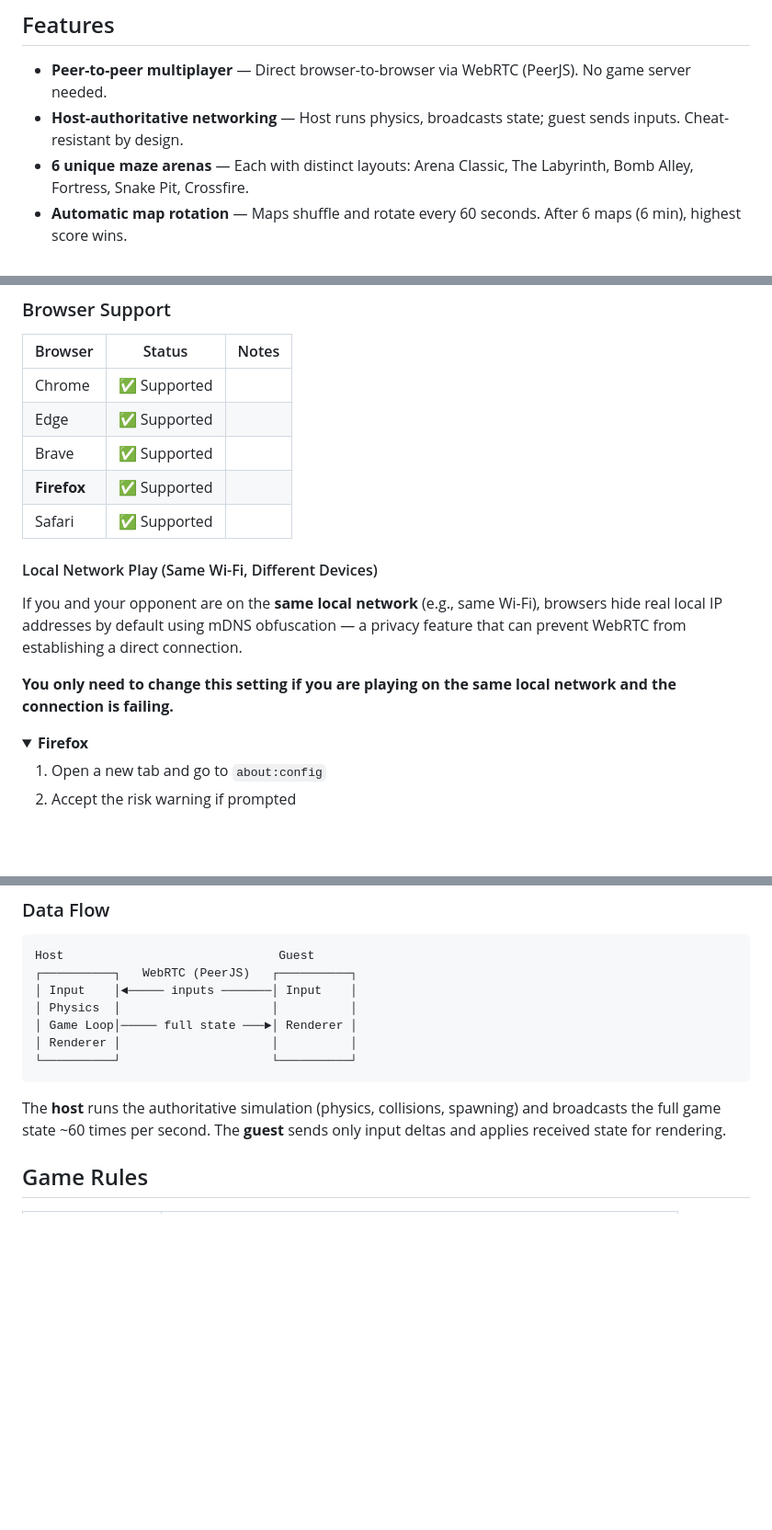
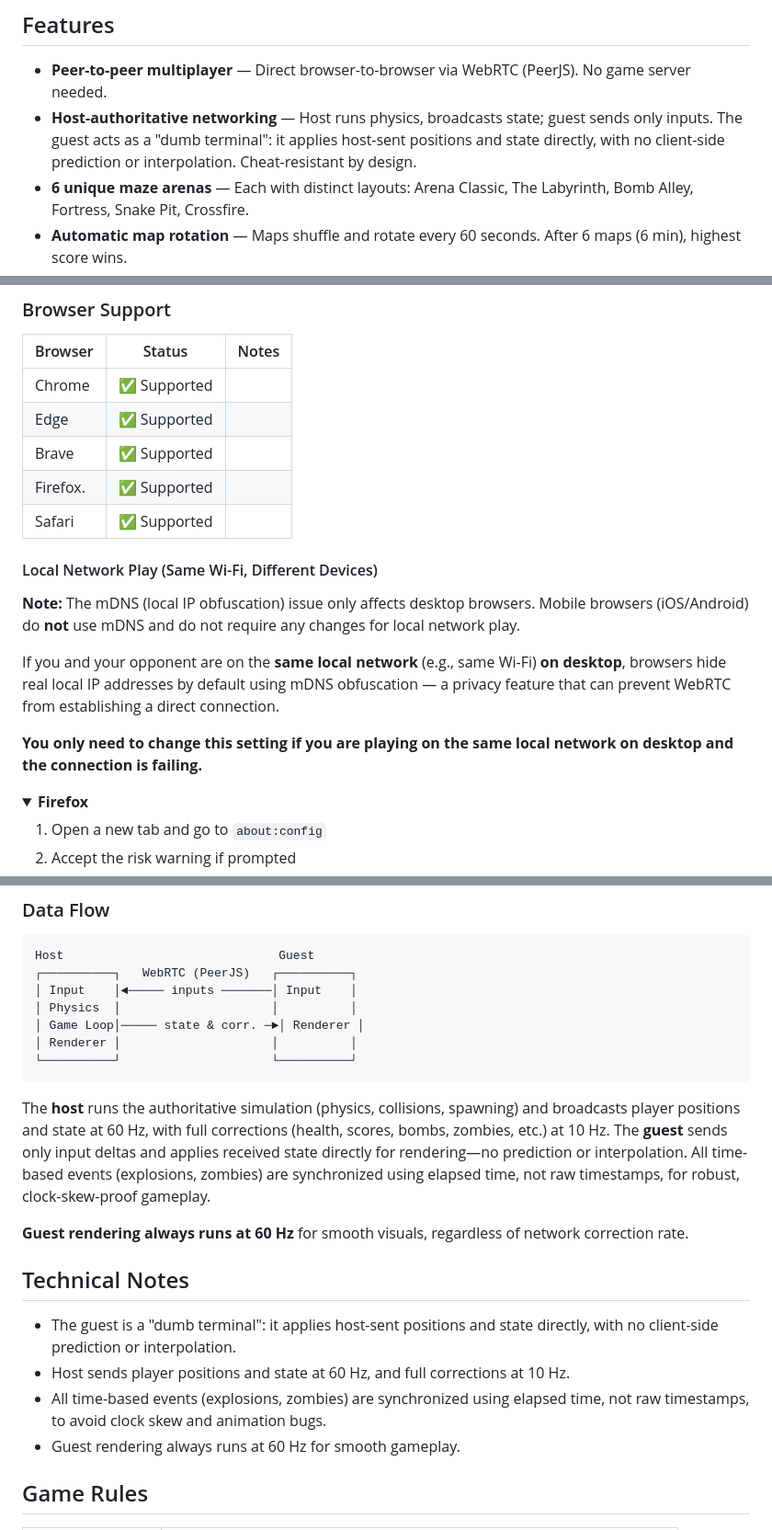
Before and after one commit to arifulislamat/p2p-maze-shooter, a Markdown page: README.md, 3 parts joined by grey strips. Shown at 92% size. Drawn GitHub-style; folded sections open; blank space fills up the shorter version.

Commit message:
docs: enhance README with detailed explanations and technical notes

````diff
--- a/README.md
+++ b/README.md
@@ -23,7 +23,7 @@ A real-time peer-to-peer multiplayer shooter built entirely with **vanilla JavaS
 ## Features
 
 - **Peer-to-peer multiplayer** — Direct browser-to-browser via WebRTC (PeerJS). No game server needed.
-- **Host-authoritative networking** — Host runs physics, broadcasts state; guest sends inputs. Cheat-resistant by design.
+- **Host-authoritative networking** — Host runs physics, broadcasts state; guest sends only inputs. The guest acts as a "dumb terminal": it applies host-sent positions and state directly, with no client-side prediction or interpolation. Cheat-resistant by design.
 - **6 unique maze arenas** — Each with distinct layouts: Arena Classic, The Labyrinth, Bomb Alley, Fortress, Snake Pit, Crossfire.
 - **Automatic map rotation** — Maps shuffle and rotate every 60 seconds. After 6 maps (6 min), highest score wins.
 - **Dynamic hazards** — Bombs spawn randomly with a heartbeat fuse animation and area-of-effect blast. Zombies roam the maze and freeze you on contact.
@@ -62,14 +62,17 @@ Then open `http://localhost:8000` in your browser.
 | Chrome      | ✅ Supported |       |
 | Edge        | ✅ Supported |       |
 | Brave       | ✅ Supported |       |
-| **Firefox** | ✅ Supported |       |
+| Firefox.    | ✅ Supported |       |
 | Safari      | ✅ Supported |       |
+
 
 #### Local Network Play (Same Wi-Fi, Different Devices)
 
-If you and your opponent are on the **same local network** (e.g., same Wi-Fi), browsers hide real local IP addresses by default using mDNS obfuscation — a privacy feature that can prevent WebRTC from establishing a direct connection.
+**Note:** The mDNS (local IP obfuscation) issue only affects desktop browsers. Mobile browsers (iOS/Android) do **not** use mDNS and do not require any changes for local network play.
 
-**You only need to change this setting if you are playing on the same local network and the connection is failing.**
+If you and your opponent are on the **same local network** (e.g., same Wi-Fi) **on desktop**, browsers hide real local IP addresses by default using mDNS obfuscation — a privacy feature that can prevent WebRTC from establishing a direct connection.
+
+**You only need to change this setting if you are playing on the same local network on desktop and the connection is failing.**
 
 <details>
 <summary><strong>Firefox</strong></summary>
@@ -141,12 +144,21 @@ Host                              Guest
 ┌──────────┐   WebRTC (PeerJS)   ┌──────────┐
 │ Input    │◄───── inputs ───────│ Input    │
 │ Physics  │                     │          │
-│ Game Loop│───── full state ───►│ Renderer │
+│ Game Loop│───── state & corr. ─►│ Renderer │
 │ Renderer │                     │          │
 └──────────┘                     └──────────┘
 ```
 
-The **host** runs the authoritative simulation (physics, collisions, spawning) and broadcasts the full game state ~60 times per second. The **guest** sends only input deltas and applies received state for rendering.
+The **host** runs the authoritative simulation (physics, collisions, spawning) and broadcasts player positions and state at 60 Hz, with full corrections (health, scores, bombs, zombies, etc.) at 10 Hz. The **guest** sends only input deltas and applies received state directly for rendering—no prediction or interpolation. All time-based events (explosions, zombies) are synchronized using elapsed time, not raw timestamps, for robust, clock-skew-proof gameplay.
+
+**Guest rendering always runs at 60 Hz** for smooth visuals, regardless of network correction rate.
+
+## Technical Notes
+
+- The guest is a "dumb terminal": it applies host-sent positions and state directly, with no client-side prediction or interpolation.
+- Host sends player positions and state at 60 Hz, and full corrections at 10 Hz.
+- All time-based events (explosions, zombies) are synchronized using elapsed time, not raw timestamps, to avoid clock skew and animation bugs.
+- Guest rendering always runs at 60 Hz for smooth gameplay.
 
 ## Game Rules
 
````
